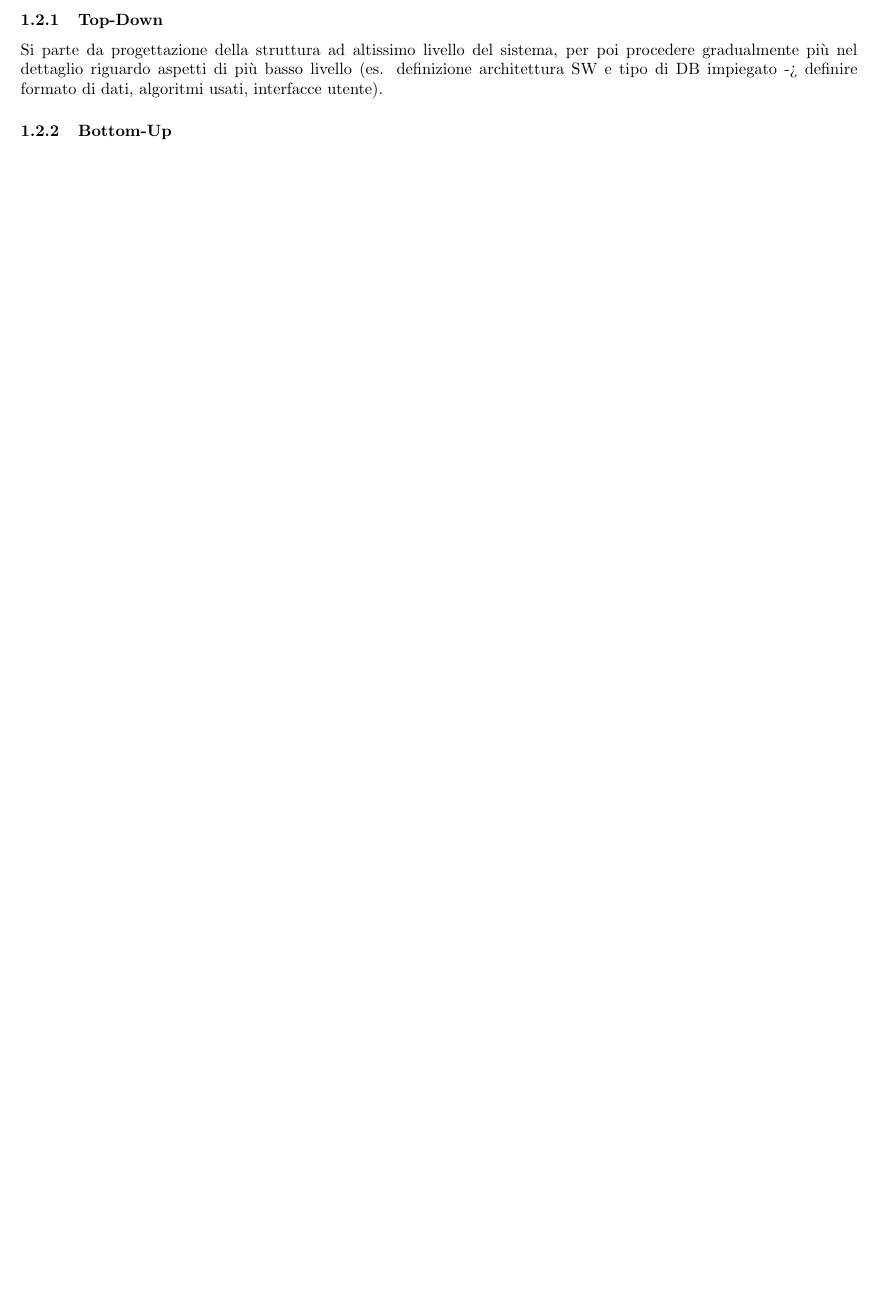
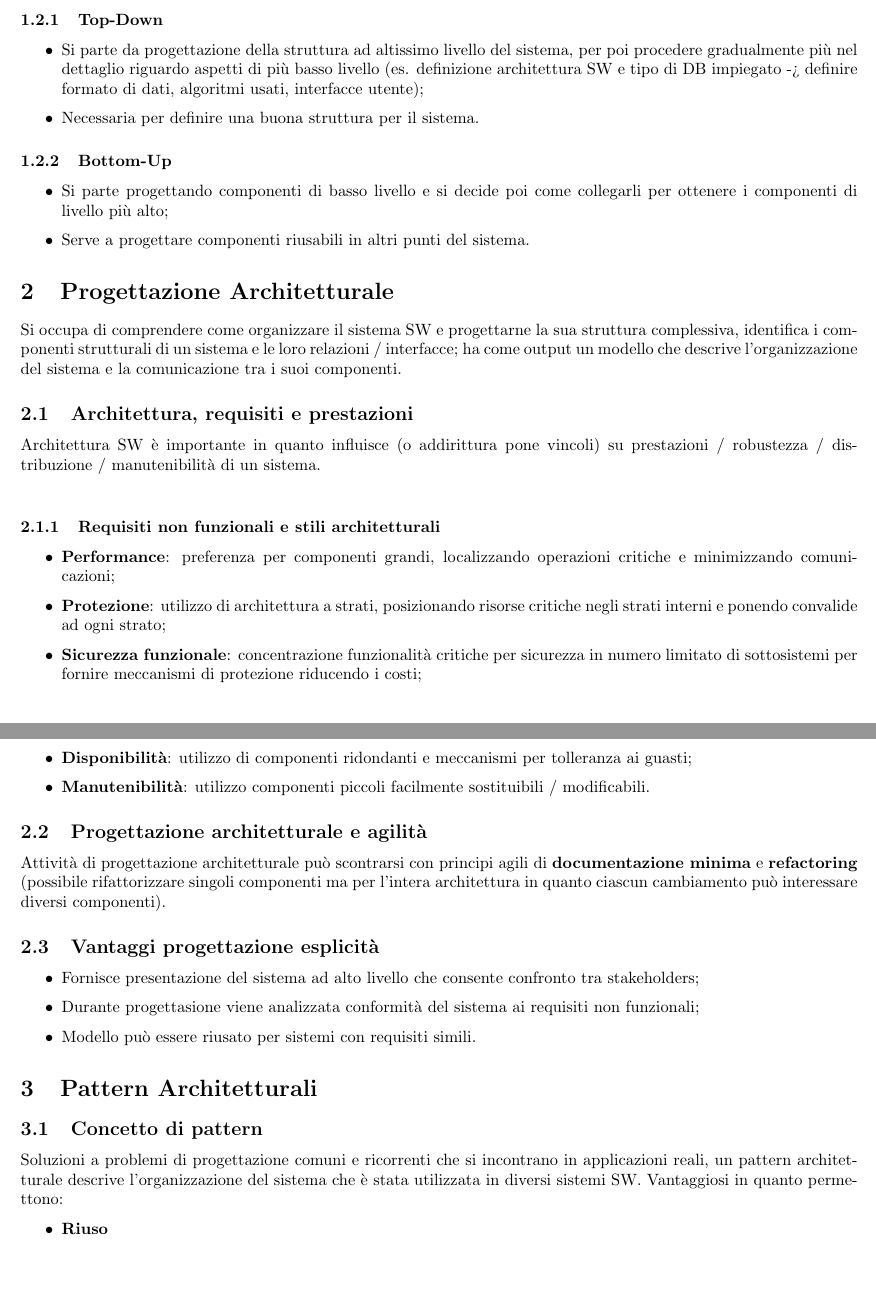
Before and after one commit to T-m-m-s/Uni, a LaTeX document (ING-SOF/IngSof-12.tex): part of page 2 of 2 before the commit and two parts of pages 2 and 3 of 3 after it, the two joined at a grey line, cut so that both start at the same text, the shorter picture padded with empty space. Compiled offline with pdfLaTeX.

Commit message:
Update IngSof-12

```diff
--- a/ING-SOF/IngSof-12.tex
+++ b/ING-SOF/IngSof-12.tex
@@ -57,6 +57,39 @@ moredelim = [l]{//}
             \includegraphics[width=0.8\linewidth]{figures/des_dec.png}
         \end{minipage}
       \subsubsection{Top-Down}
-        Si parte da progettazione della struttura ad altissimo livello del sistema, per poi procedere gradualmente più nel dettaglio riguardo aspetti di più basso livello (es. definizione architettura SW e tipo di DB impiegato -> definire formato di dati, algoritmi usati, interfacce utente).
+        \begin{itemize}
+          \item Si parte da progettazione della struttura ad altissimo livello del sistema, per poi procedere gradualmente più nel dettaglio riguardo aspetti di più basso livello (es. definizione architettura SW e tipo di DB impiegato -> definire formato di dati, algoritmi usati, interfacce utente);
+          \item Necessaria per definire una buona struttura per il sistema.
+        \end{itemize}
       \subsubsection{Bottom-Up}
+        \begin{itemize}
+          \item Si parte progettando componenti di basso livello e si decide poi come collegarli per ottenere i componenti di livello più alto;
+          \item Serve a progettare componenti riusabili in altri punti del sistema.
+        \end{itemize}
+  \section{Progettazione Architetturale}
+    Si occupa di comprendere come organizzare il sistema SW e progettarne la sua struttura complessiva, identifica i componenti strutturali di un sistema e le loro relazioni / interfacce; ha come output un modello che descrive l'organizzazione del sistema e la comunicazione tra i suoi componenti.
+    \subsection{Architettura, requisiti e prestazioni}
+      Architettura SW è importante in quanto influisce (o addirittura pone vincoli) su prestazioni / robustezza / distribuzione / manutenibilità di un sistema. \\
+      \subsubsection{Requisiti non funzionali e stili architetturali}
+        \begin{itemize}
+            \item \textbf{Performance}: preferenza per componenti grandi, localizzando operazioni critiche e minimizzando comunicazioni;
+            \item \textbf{Protezione}: utilizzo di architettura a strati, posizionando risorse critiche negli strati interni e ponendo convalide ad ogni strato;
+            \item \textbf{Sicurezza funzionale}: concentrazione funzionalità critiche per sicurezza in numero limitato di sottosistemi per fornire meccanismi di protezione riducendo i costi;
+            \item \textbf{Disponibilità}: utilizzo di componenti ridondanti e meccanismi per tolleranza ai guasti;
+            \item \textbf{Manutenibilità}: utilizzo componenti piccoli facilmente sostituibili / modificabili.
+        \end{itemize}
+    \subsection{Progettazione architetturale e agilità}
+      Attività di progettazione architetturale può scontrarsi con principi agili di \textbf{documentazione minima} e \textbf{refactoring} (possibile rifattorizzare singoli componenti ma per l'intera architettura in quanto ciascun cambiamento può interessare diversi componenti).
+    \subsection{Vantaggi progettazione esplicità}
+      \begin{itemize}
+          \item Fornisce presentazione del sistema ad alto livello che consente confronto tra stakeholders;
+          \item Durante progettasione viene analizzata conformità del sistema ai requisiti non funzionali;
+          \item Modello può essere riusato per sistemi con requisiti simili.
+      \end{itemize}
+  \section{Pattern Architetturali}
+    \subsection{Concetto di pattern}
+      Soluzioni a problemi di progettazione comuni e ricorrenti che si incontrano in applicazioni reali, un pattern architetturale descrive l'organizzazione del sistema che è stata utilizzata in diversi sistemi SW. Vantaggiosi in quanto permettono:
+      \begin{itemize}
+          \item \textbf{Riuso}
+      \end{itemize}
 \end{document}
```
